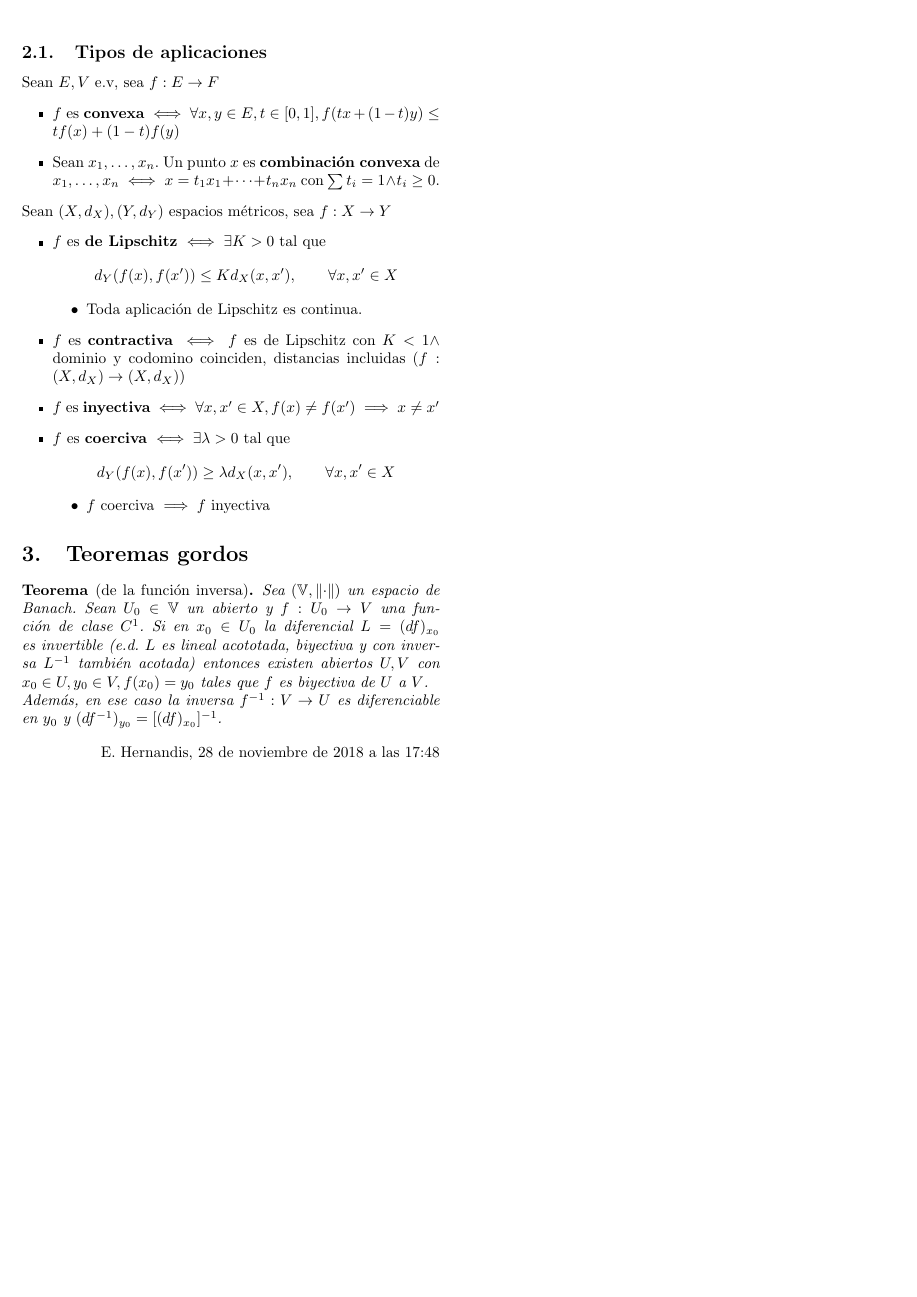
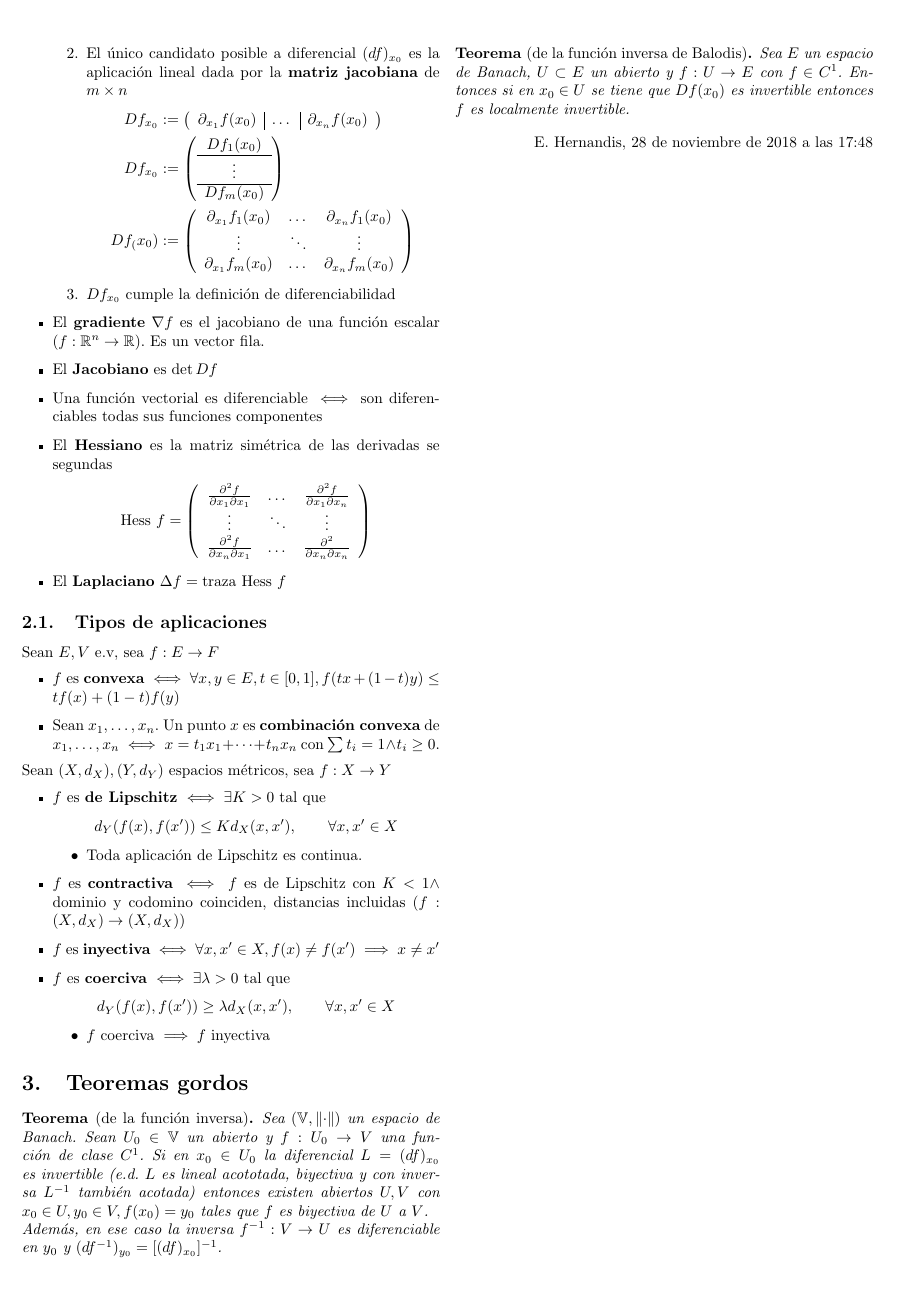
Before and after one commit to knifecake/apuntes, a LaTeX CV (anamat/resumen-anamat.tex): page 3 of 3. Compiled offline with pdfLaTeX.

```diff
--- a/anamat/resumen-anamat.tex
+++ b/anamat/resumen-anamat.tex
@@ -235,8 +243,18 @@
 		\item Las derivadas parciales $\partial_{x_j}f(x_0)$ existen
 		\item El único candidato posible a diferencial $(df)_{x_0}$ es la aplicación lineal dada por la \textbf{matriz jacobiana} de $m \times n$
 		\begin{align*}
-			Df_{x_0} := \left(\begin{array}{c|c|c}
+			Df_{x_0} &:= \left(\begin{array}{c|c|c}
 				\partial_{x_1}f(x_0) & \dots & \partial_{x_n}f(x_0)
+			\end{array}\right)\\
+			Df_{x_0} &:= \left(\begin{array}{c}
+			Df_1(x_0) \\\hline
+			\vdots \\\hline
+			Df_m(x_0)
+			\end{array}\right) \\
+			Df_(x_0) &:= \left(\begin{array}{ccc}
+			\partial_{x_1}f_1(x_0) & \dots & \partial_{x_n}f_1(x_0) \\
+			\vdots & \ddots & \vdots \\
+			\partial_{x_1}f_m(x_0) & \dots & \partial_{x_n}f_m(x_0) \\
 			\end{array}\right)
 		\end{align*}
 		\item $Df_{x_0}$ cumple la definición de diferenciabilidad
@@ -295,6 +313,11 @@
 	Además, en ese caso la inversa $f^{-1}:V \to U$ es diferenciable en $y_0$ y $(df^{-1})_{y_0} = [(df)_{x_0}]^{-1}$.
 \end{thm}
 
+\begin{thm}[de la función inversa de Balodis]
+	Sea $E$ un espacio de Banach, $U \subset E$ un abierto y $f:U \to E$ con $f \in C^1$. Entonces si en $x_0 \in U$ se tiene que $Df(x_0)$ es invertible entonces $f$ es localmente invertible.
+\end{thm}
+
+
 
 \begin{flushright}
 	E. Hernandis, \today $ $ a las \currenttime
```
Also changed, not shown: anamat/resumen-anamat.pdf, anamat/resumen-anamat.tex (10 more changed lines).
